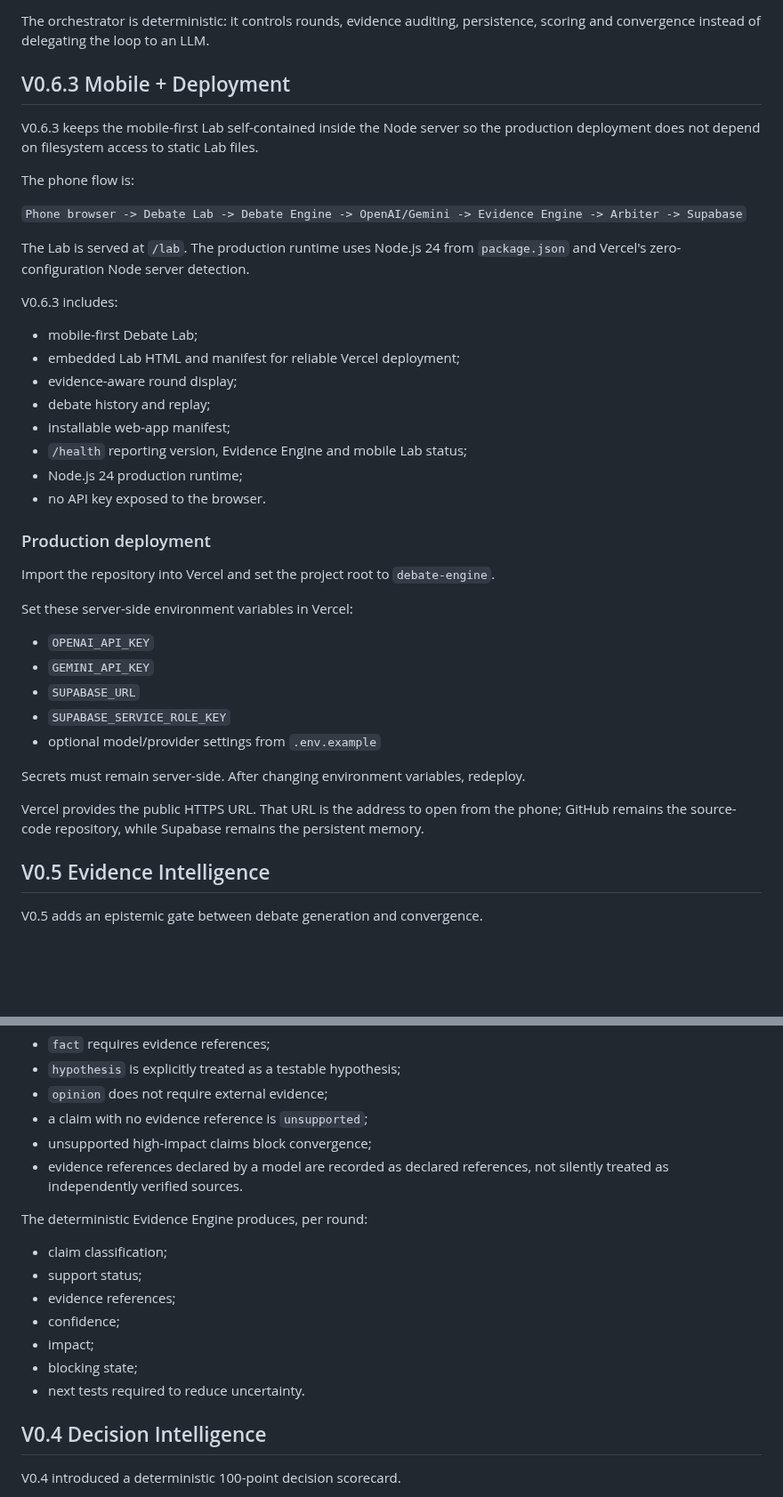
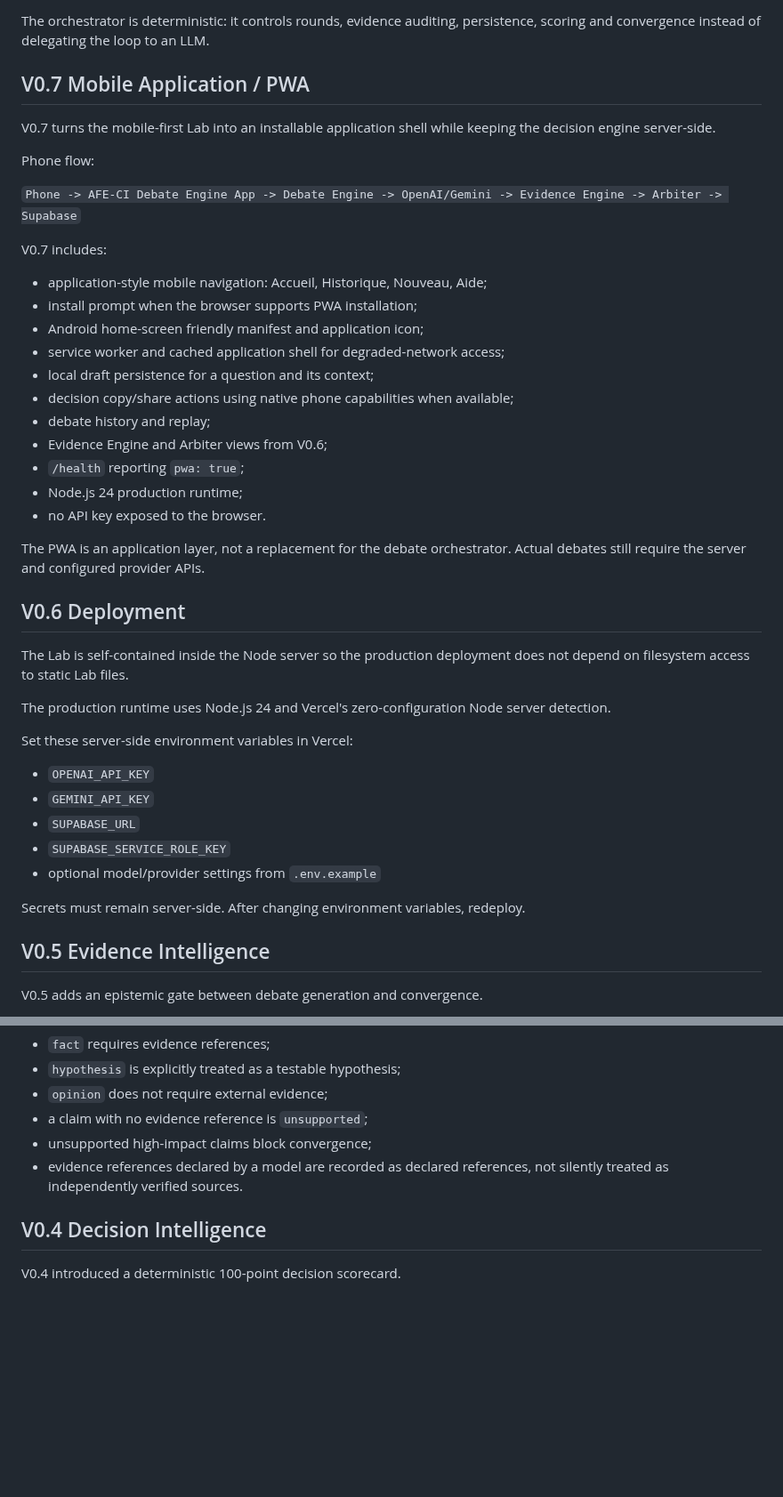
Before and after one commit to eddiecoulibaly1-dotcom/-afe-ci-independant, a Markdown page: debate-engine/README.md, 2 parts joined by grey strips. Shown at 89% size. Drawn GitHub-style; blank space fills up the shorter version.

Commit message:
docs(debate-engine): document V0.7 mobile application

```diff
--- a/debate-engine/README.md
+++ b/debate-engine/README.md
@@ -8,30 +8,35 @@ Adversarial strategic decision engine for AFE-CI.
 
 The orchestrator is deterministic: it controls rounds, evidence auditing, persistence, scoring and convergence instead of delegating the loop to an LLM.
 
-## V0.6.3 Mobile + Deployment
+## V0.7 Mobile Application / PWA
 
-V0.6.3 keeps the mobile-first Lab self-contained inside the Node server so the production deployment does not depend on filesystem access to static Lab files.
+V0.7 turns the mobile-first Lab into an installable application shell while keeping the decision engine server-side.
 
-The phone flow is:
+Phone flow:
 
-`Phone browser -> Debate Lab -> Debate Engine -> OpenAI/Gemini -> Evidence Engine -> Arbiter -> Supabase`
+`Phone -> AFE-CI Debate Engine App -> Debate Engine -> OpenAI/Gemini -> Evidence Engine -> Arbiter -> Supabase`
 
-The Lab is served at `/lab`. The production runtime uses Node.js 24 from `package.json` and Vercel's zero-configuration Node server detection.
+V0.7 includes:
 
-V0.6.3 includes:
-
-- mobile-first Debate Lab;
-- embedded Lab HTML and manifest for reliable Vercel deployment;
-- evidence-aware round display;
+- application-style mobile navigation: Accueil, Historique, Nouveau, Aide;
+- install prompt when the browser supports PWA installation;
+- Android home-screen friendly manifest and application icon;
+- service worker and cached application shell for degraded-network access;
+- local draft persistence for a question and its context;
+- decision copy/share actions using native phone capabilities when available;
 - debate history and replay;
-- installable web-app manifest;
-- `/health` reporting version, Evidence Engine and mobile Lab status;
+- Evidence Engine and Arbiter views from V0.6;
+- `/health` reporting `pwa: true`;
 - Node.js 24 production runtime;
 - no API key exposed to the browser.
 
-### Production deployment
+The PWA is an application layer, not a replacement for the debate orchestrator. Actual debates still require the server and configured provider APIs.
 
-Import the repository into Vercel and set the project root to `debate-engine`.
+## V0.6 Deployment
+
+The Lab is self-contained inside the Node server so the production deployment does not depend on filesystem access to static Lab files.
+
+The production runtime uses Node.js 24 and Vercel's zero-configuration Node server detection.
 
 Set these server-side environment variables in Vercel:
 
@@ -42,8 +47,6 @@ Set these server-side environment variables in Vercel:
 - optional model/provider settings from `.env.example`
 
 Secrets must remain server-side. After changing environment variables, redeploy.
-
-Vercel provides the public HTTPS URL. That URL is the address to open from the phone; GitHub remains the source-code repository, while Supabase remains the persistent memory.
 
 ## V0.5 Evidence Intelligence
 
@@ -57,16 +60,6 @@ Rules:
 - a claim with no evidence reference is `unsupported`;
 - unsupported high-impact claims block convergence;
 - evidence references declared by a model are recorded as declared references, not silently treated as independently verified sources.
-
-The deterministic Evidence Engine produces, per round:
-
-- claim classification;
-- support status;
-- evidence references;
-- confidence;
-- impact;
-- blocking state;
-- next tests required to reduce uncertainty.
 
 ## V0.4 Decision Intelligence
 
```
Also changed, not shown: other parts of debate-engine/README.md (+4 -1 lines).
